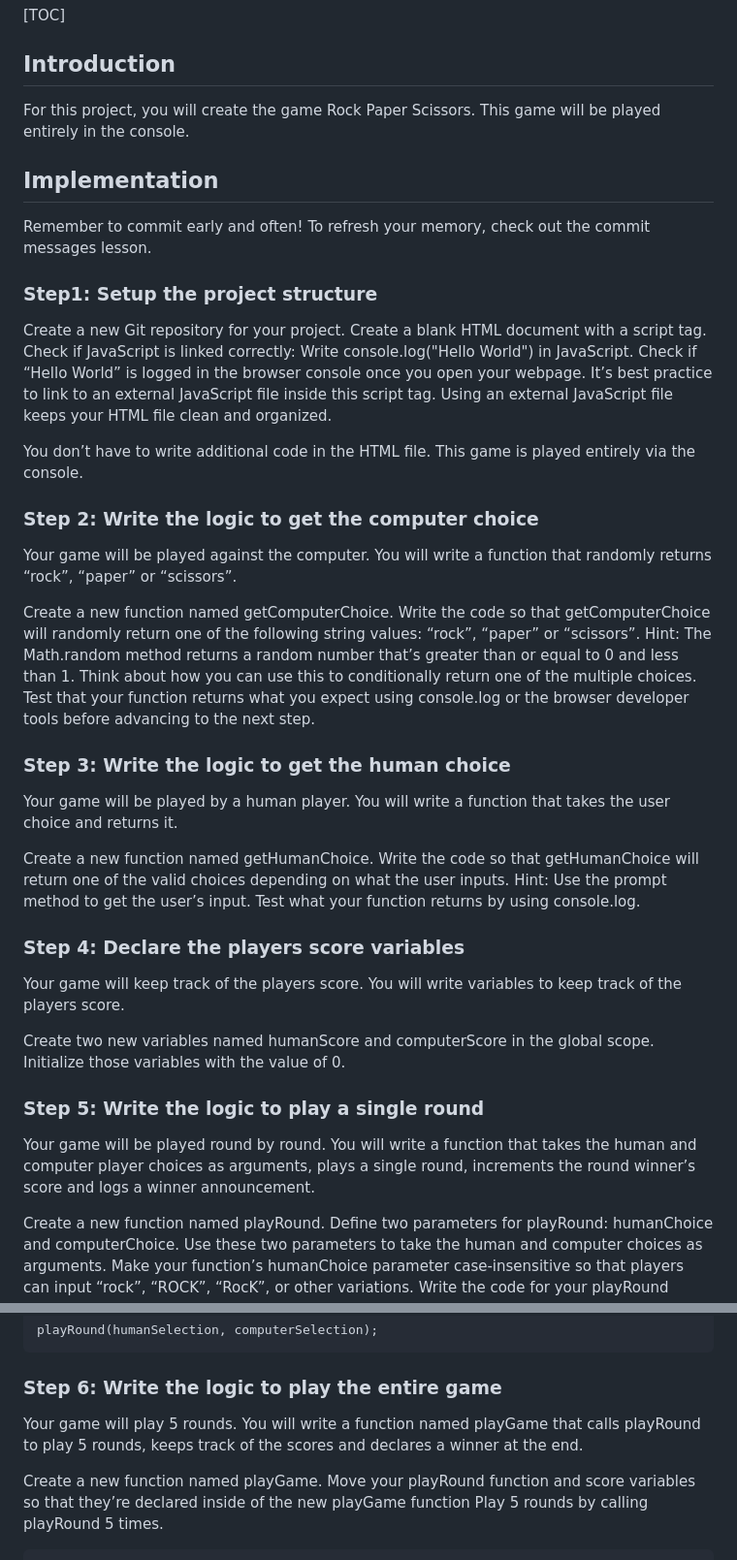
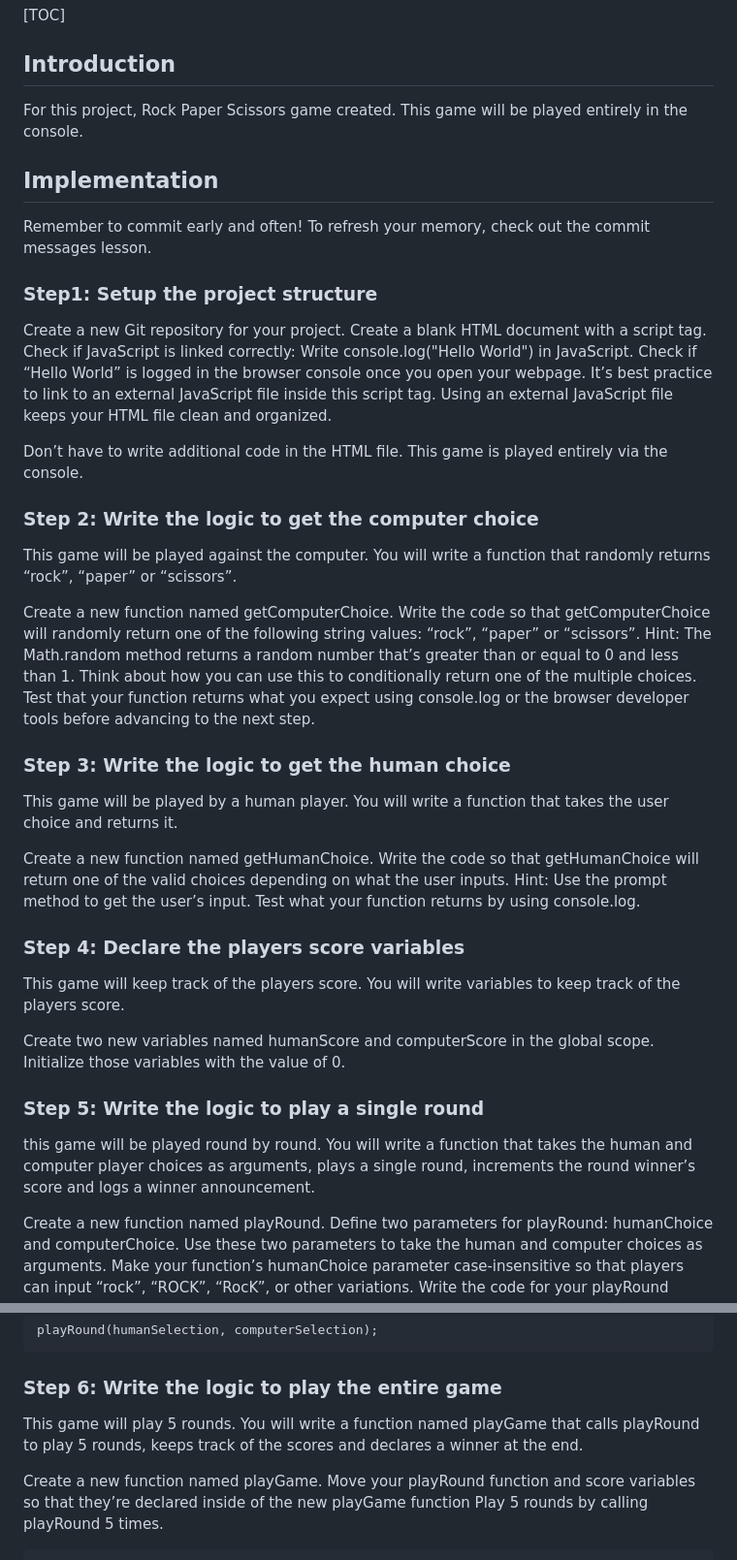
Before and after one commit to fed26sto-fundamentals/rock-paper-scissors-shantpr05, a Markdown page: README.md, 2 parts joined by grey strips. Shown: that part at 97% size. Rendered like a GitHub page.

````diff
--- a/README.md
+++ b/README.md
@@ -3,7 +3,7 @@
 [TOC]
 
 ## Introduction
-For this project, you will create the game Rock Paper Scissors. This game will be played entirely in the console.
+For this project, Rock Paper Scissors game created. This game will be played entirely in the console.
 
 ## Implementation
 Remember to commit early and often! To refresh your memory, check out the commit messages lesson.
@@ -16,10 +16,10 @@ Write console.log("Hello World") in JavaScript.
 Check if “Hello World” is logged in the browser console once you open your webpage.
 It’s best practice to link to an external JavaScript file inside this script tag. Using an external JavaScript file keeps your HTML file clean and organized.
 
-You don’t have to write additional code in the HTML file. This game is played entirely via the console.
+Don’t have to write additional code in the HTML file. This game is played entirely via the console.
 
 ### Step 2: Write the logic to get the computer choice
-Your game will be played against the computer. You will write a function that randomly returns “rock”, “paper” or “scissors”.
+This game will be played against the computer. You will write a function that randomly returns “rock”, “paper” or “scissors”.
 
 Create a new function named getComputerChoice.
 Write the code so that getComputerChoice will randomly return one of the following string values: “rock”, “paper” or “scissors”.
@@ -27,7 +27,7 @@ Hint: The Math.random method returns a random number that’s greater than or eq
 Test that your function returns what you expect using console.log or the browser developer tools before advancing to the next step.
 
 ### Step 3: Write the logic to get the human choice
-Your game will be played by a human player. You will write a function that takes the user choice and returns it.
+This game will be played by a human player. You will write a function that takes the user choice and returns it.
 
 Create a new function named getHumanChoice.
 Write the code so that getHumanChoice will return one of the valid choices depending on what the user inputs.
@@ -35,13 +35,13 @@ Hint: Use the prompt method to get the user’s input.
 Test what your function returns by using console.log.
 
 ### Step 4: Declare the players score variables
-Your game will keep track of the players score. You will write variables to keep track of the players score.
+This game will keep track of the players score. You will write variables to keep track of the players score.
 
 Create two new variables named humanScore and computerScore in the global scope.
 Initialize those variables with the value of 0.
 
 ### Step 5: Write the logic to play a single round
-Your game will be played round by round. You will write a function that takes the human and computer player choices as arguments, plays a single round, increments the round winner’s score and logs a winner announcement.
+this game will be played round by round. You will write a function that takes the human and computer player choices as arguments, plays a single round, increments the round winner’s score and logs a winner announcement.
 
 Create a new function named playRound.
 Define two parameters for playRound: humanChoice and computerChoice. Use these two parameters to take the human and computer choices as arguments.
@@ -62,7 +62,7 @@ playRound(humanSelection, computerSelection);
 ```
 
 ### Step 6: Write the logic to play the entire game
-Your game will play 5 rounds. You will write a function named playGame that calls playRound to play 5 rounds, keeps track of the scores and declares a winner at the end.
+This game will play 5 rounds. You will write a function named playGame that calls playRound to play 5 rounds, keeps track of the scores and declares a winner at the end.
 
 Create a new function named playGame.
 Move your playRound function and score variables so that they’re declared inside of the new playGame function
````
